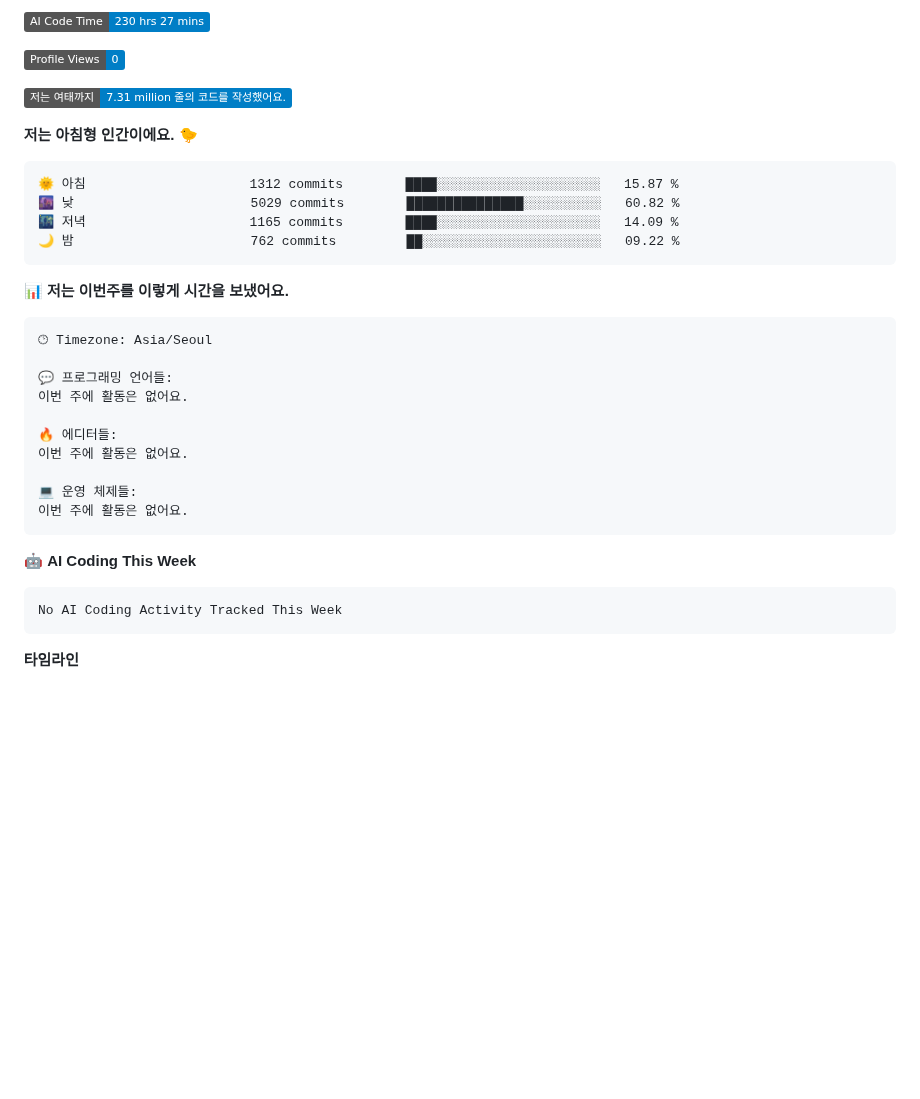
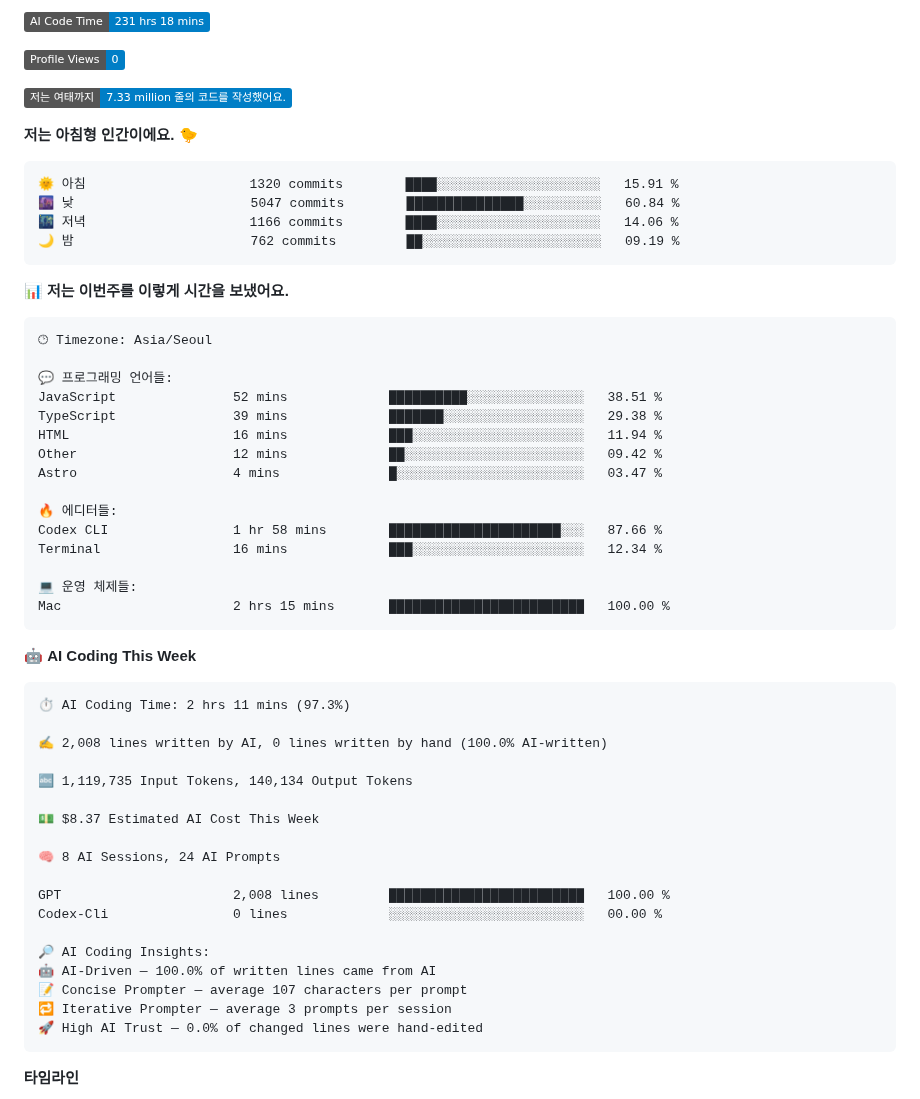
Before and after one commit to ruehan/ruehan, a Markdown page: README.md, the part around one of its changes. Drawn GitHub-style; badges without logos; blank space fills up the shorter version.

Commit message:
Updated with Dev Metrics

````diff
--- a/README.md
+++ b/README.md
@@ -138,17 +138,17 @@
 
-![AI Code Time](http://img.shields.io/badge/AI%20Code%20Time-230%20hrs%2027%20mins-blue?style=flat)
+![AI Code Time](http://img.shields.io/badge/AI%20Code%20Time-231%20hrs%2018%20mins-blue?style=flat)
 
 ![Profile Views](http://img.shields.io/badge/Profile%20Views-0-blue?style=flat)
 
-![Lines of code](https://img.shields.io/badge/%EC%A0%80%EB%8A%94%20%EC%97%AC%ED%83%9C%EA%B9%8C%EC%A7%80%20-7.31%20million%20%EC%A4%84%EC%9D%98%20%EC%BD%94%EB%93%9C%EB%A5%BC%20%EC%9E%91%EC%84%B1%ED%96%88%EC%96%B4%EC%9A%94.-blue?style=flat)
+![Lines of code](https://img.shields.io/badge/%EC%A0%80%EB%8A%94%20%EC%97%AC%ED%83%9C%EA%B9%8C%EC%A7%80%20-7.33%20million%20%EC%A4%84%EC%9D%98%20%EC%BD%94%EB%93%9C%EB%A5%BC%20%EC%9E%91%EC%84%B1%ED%96%88%EC%96%B4%EC%9A%94.-blue?style=flat)
 
 **저는 아침형 인간이에요. 🐤**
 
 ```text
-🌞 아침                     1312 commits        ████░░░░░░░░░░░░░░░░░░░░░   15.87 %
-🌆 낮　                     5029 commits        ███████████████░░░░░░░░░░   60.82 %
-🌃 저녁                     1165 commits        ████░░░░░░░░░░░░░░░░░░░░░   14.09 %
-🌙 밤　                     762 commits         ██░░░░░░░░░░░░░░░░░░░░░░░   09.22 %
+🌞 아침                     1320 commits        ████░░░░░░░░░░░░░░░░░░░░░   15.91 %
+🌆 낮　                     5047 commits        ███████████████░░░░░░░░░░   60.84 %
+🌃 저녁                     1166 commits        ████░░░░░░░░░░░░░░░░░░░░░   14.06 %
+🌙 밤　                     762 commits         ██░░░░░░░░░░░░░░░░░░░░░░░   09.19 %
 ```
 
 
@@ -158,19 +158,41 @@
 🕑︎ Timezone: Asia/Seoul
 
 💬 프로그래밍 언어들:
-이번 주에 활동은 없어요.
+JavaScript               52 mins             ██████████░░░░░░░░░░░░░░░   38.51 %
+TypeScript               39 mins             ███████░░░░░░░░░░░░░░░░░░   29.38 %
+HTML                     16 mins             ███░░░░░░░░░░░░░░░░░░░░░░   11.94 %
+Other                    12 mins             ██░░░░░░░░░░░░░░░░░░░░░░░   09.42 %
+Astro                    4 mins              █░░░░░░░░░░░░░░░░░░░░░░░░   03.47 %
 
 🔥 에디터들:
-이번 주에 활동은 없어요.
+Codex CLI                1 hr 58 mins        ██████████████████████░░░   87.66 %
+Terminal                 16 mins             ███░░░░░░░░░░░░░░░░░░░░░░   12.34 %
 
 💻 운영 체제들:
-이번 주에 활동은 없어요.
+Mac                      2 hrs 15 mins       █████████████████████████   100.00 %
 ```
 
 🤖 **AI Coding This Week**
 
 ```text
-No AI Coding Activity Tracked This Week
+⏱ AI Coding Time: 2 hrs 11 mins (97.3%)
+
+✍️ 2,008 lines written by AI, 0 lines written by hand (100.0% AI-written)
+
+🔤 1,119,735 Input Tokens, 140,134 Output Tokens
+
+💵 $8.37 Estimated AI Cost This Week
+
+🧠 8 AI Sessions, 24 AI Prompts
+
+GPT                      2,008 lines         █████████████████████████   100.00 %
+Codex-Cli                0 lines             ░░░░░░░░░░░░░░░░░░░░░░░░░   00.00 %
+
+🔎 AI Coding Insights:
+🤖 AI-Driven — 100.0% of written lines came from AI
+📝 Concise Prompter — average 107 characters per prompt
+🔁 Iterative Prompter — average 3 prompts per session
+🚀 High AI Trust — 0.0% of changed lines were hand-edited
 ```
 
 **타임라인**
````
Also changed, not shown: other parts of README.md (+2 -2 lines), assets/bar_graph.png.
